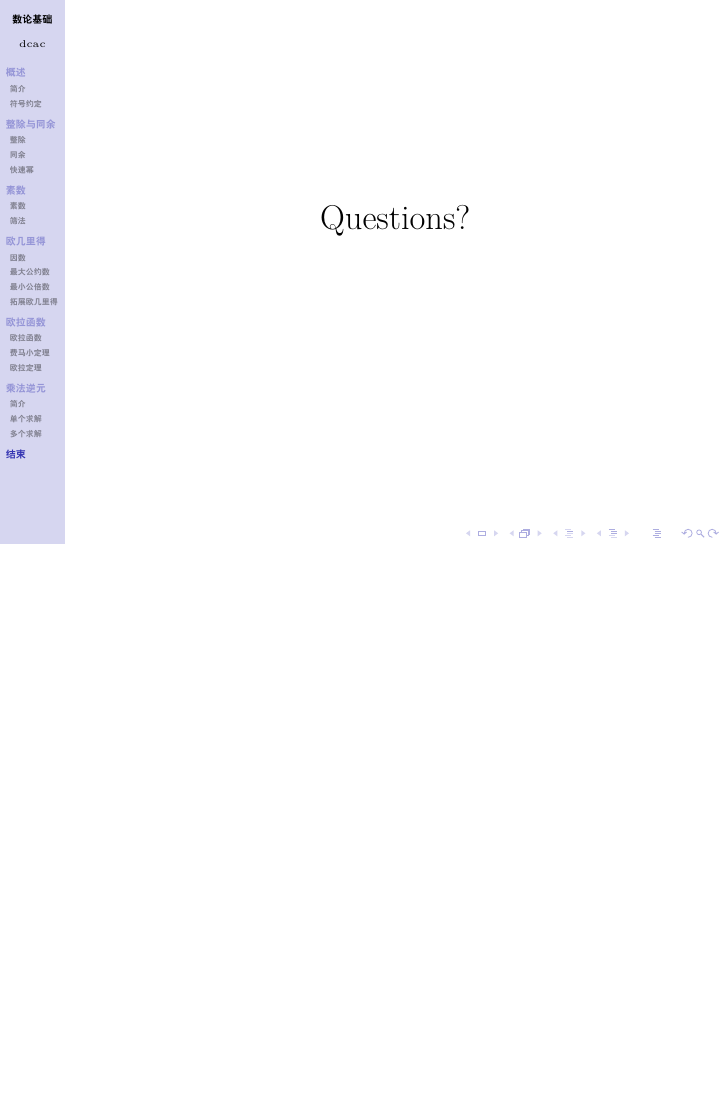
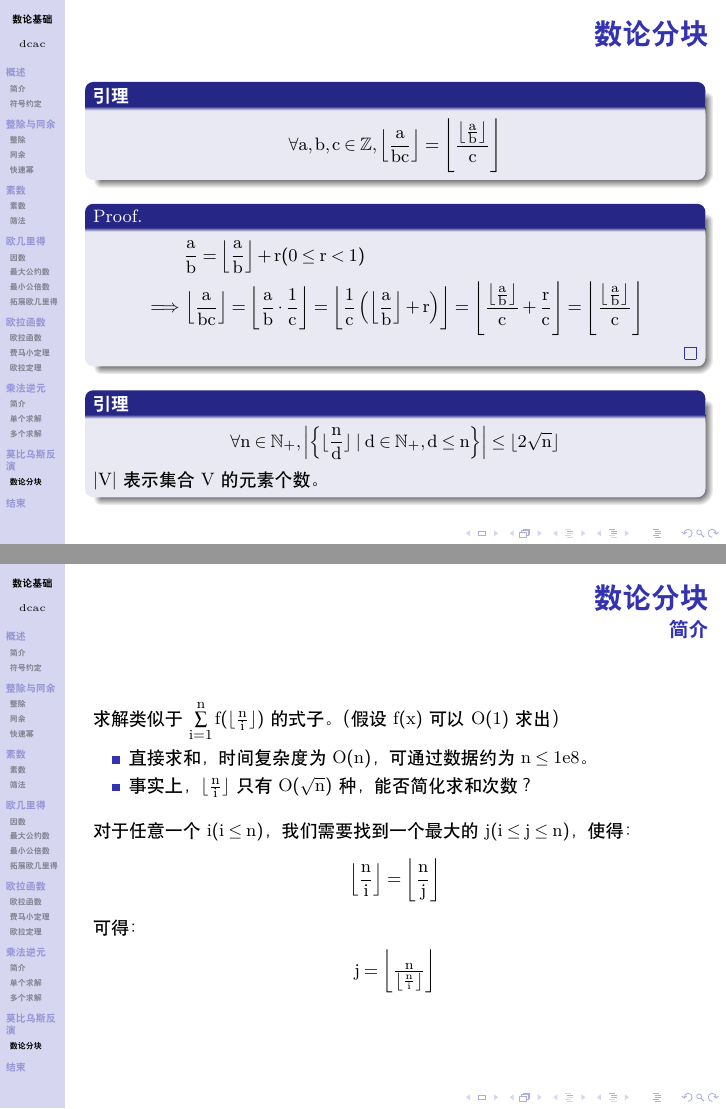
Before and after one commit to TytRC/Fundamentals-of-number-theory, LaTeX slides (talk.tex, which reads Sections/sec7.tex): page 144 of 144 before the commit and pages 146 and 148 of 157 after it, the two joined at a grey line, the shorter picture padded with empty space. Compiled offline with XeLaTeX; a missing font is replaced by an installed copy or a similar font.

Commit message:
添加数论分块相关内容

```diff
--- /dev/null
+++ b/Sections/sec7.tex
@@ -0,0 +1,81 @@
+\section{莫比乌斯反演}
+\subsection{数论分块}
+\begin{frame}[fragile]{数论分块}
+  \begin{lemma}
+    $$
+      \forall a,b,c\in\mathbb{Z},\left\lfloor\frac{a}{bc}\right\rfloor=\left\lfloor\frac{\left\lfloor\frac{a}{b}\right\rfloor}{c}\right\rfloor
+    $$
+  \end{lemma}
+
+  \pause
+  \begin{proof}
+    $$
+    \begin{aligned}
+      &\frac{a}{b}=\left\lfloor\frac{a}{b}\right\rfloor+r(0\leq r<1)\\
+      \implies
+      &\left\lfloor\frac{a}{bc}\right\rfloor
+      =\left\lfloor\frac{a}{b}\cdot\frac{1}{c}\right\rfloor
+      =\left\lfloor \frac{1}{c}\left(\left\lfloor\frac{a}{b}\right\rfloor+r\right)\right\rfloor
+      =\left\lfloor \frac{\left\lfloor\frac{a}{b}\right\rfloor}{c} +\frac{r}{c}\right\rfloor
+      =\left\lfloor \frac{\left\lfloor\frac{a}{b}\right\rfloor}{c}\right\rfloor\\
+    \end{aligned}
+    $$
+  \end{proof}
+
+  \pause
+  \begin{lemma}
+    $$
+    \forall n \in \mathbb{N}_{+},  \left|\left\{ \lfloor \frac{n}{d} \rfloor \mid d \in \mathbb{N}_{+},d\leq n \right\}\right| \leq \lfloor 2\sqrt{n} \rfloor
+    $$
+    $|V|$ 表示集合 $V$ 的元素个数。
+  \end{lemma}
+\end{frame}
+
+\begin{frame}[fragile]{数论分块}{简介}
+  求解类似于$\sum\limits_{i=1}^{n}f(\lfloor \frac{n}{i} \rfloor)$的式子。（假设$f(x)$可以$O(1)$求出）
+  \begin{itemize}
+    \item 直接求和，时间复杂度为$O(n)$，可通过数据约为$n\leq 1e8$。
+    \item 事实上，$\lfloor \frac{n}{i} \rfloor$只有$O(\sqrt{n})$种，能否简化求和次数？
+  \end{itemize}
+
+  \pause
+  \vspace{0.3cm}
+  对于任意一个 $i(i\leq n)$，我们需要找到一个最大的 $j(i\leq j\leq n)$，使得：
+  $$
+    \left\lfloor\frac{n}{i}\right\rfloor = \left\lfloor\frac{n}{j}\right\rfloor
+  $$
+  可得：
+  \begin{center}
+    $j=\left\lfloor\frac{n}{\left\lfloor\frac{n}{i}\right\rfloor}\right\rfloor$
+  \end{center}
+\end{frame}
+
+\begin{frame}[fragile]{数论分块}{证明}
+  \begin{proof}
+    $$
+    \begin{aligned}
+      &\left\lfloor\frac{n}{i}\right\rfloor \leq \frac{n}{i}\\
+      \implies
+      &\left\lfloor\frac{n}{ \left\lfloor\frac{n}{i}\right\rfloor }\right\rfloor
+      \geq \left\lfloor\frac{n}{ \frac{n}{i} }\right\rfloor
+      = \left\lfloor i \right\rfloor=i \\
+      \implies
+      &i\leq \left\lfloor\frac{n}{ \left\lfloor\frac{n}{i}\right\rfloor }\right\rfloor=j
+    \end{aligned}
+    $$
+  \end{proof}
+
+  \pause
+  \begin{itemize}
+    \item \textbf{基本使用}：
+    \begin{lstlisting}
+for (int l = 1, r; l <= n; l = r + 1) {
+  int t = n / l;
+  r = n / t;
+  // ... 若 l <= i <= r，那么 n / i == t 为真
+}
+    \end{lstlisting}
+  \end{itemize}
+\end{frame}
+
+\begin{frame}[fragile]{数论分块}{例题}
@@ -0,0 +86,23 @@
+      G(n,k)=\sum\limits_{i=1}^n k \bmod{i}
+    $$
+    数据范围：$1\leq n, k\leq 10^9$
+  \end{block}
+
+  \pause
+  \begin{exampleblock}{题解}
+    \begin{itemize}
+      \item 直接求和，$O(n)$时间复杂度会TLE。
+      \pause
+      \item 转化为整除形式，然后数论分块：
+      $$
+        \begin{aligned}
+          ans &= \sum_{i=1}^n(k\bmod i)
+               = \sum_{i=1}^nk-i\left\lfloor\frac{k}{i}\right\rfloor
+               = n\cdot k - \sum_{i=1}^{\min(n,k)} i\left\lfloor\frac{k}{i}\right\rfloor
+        \end{aligned}
+      $$
+    \end{itemize}
+  \end{exampleblock}
+\end{frame}
+
+\begin{frame}[fragile]{数论分块}{例题}
@@ -0,0 +136 @@
+\begin{frame}[fragile]{数论分块}{例题}
```
Also changed, not shown: talk.tex (+3 -0 lines), 2021-div2-基础数论-dcac.pdf (added), talk.pdf (deleted), Sections/sec7.tex (38 more changed lines).
